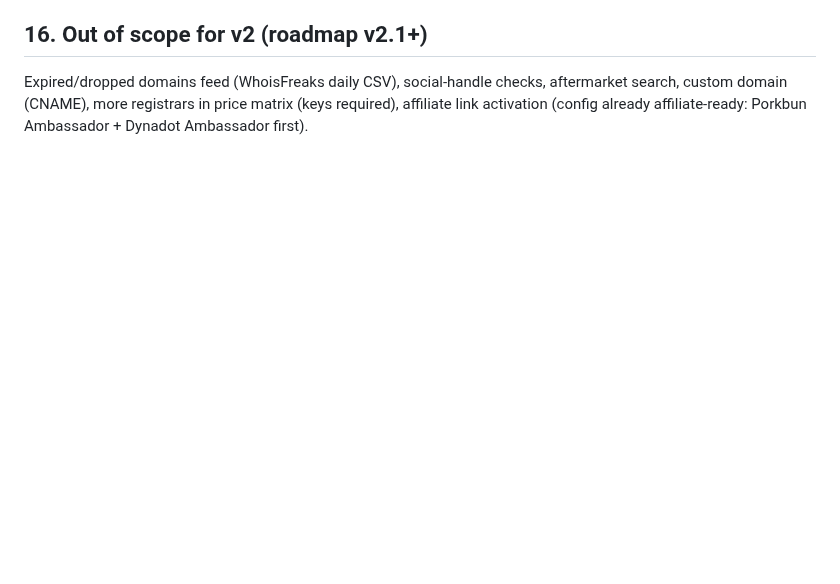
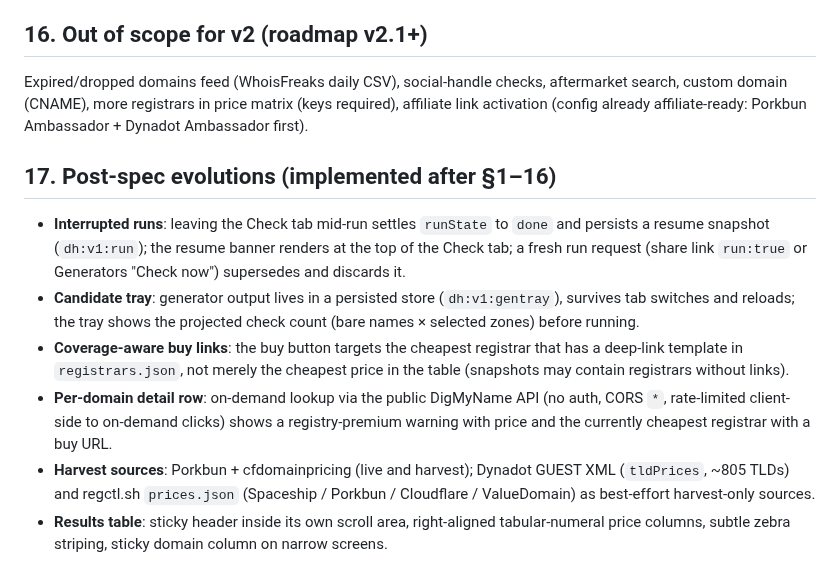
Before and after one commit to WhiteBite/Domain-Hunter, a Markdown page: SPEC.md, the part around the change. GitHub-like rendering; blank space fills up the shorter version.

```diff
--- a/SPEC.md
+++ b/SPEC.md
@@ -371,3 +371,26 @@ Every generator panel: output list (deduped, cap 500), "Check now" (fills Check
 Expired/dropped domains feed (WhoisFreaks daily CSV), social-handle checks, aftermarket search,
 custom domain (CNAME), more registrars in price matrix (keys required), affiliate link activation
 (config already affiliate-ready: Porkbun Ambassador + Dynadot Ambassador first).
+
+## 17. Post-spec evolutions (implemented after §1–16)
+
+- **Interrupted runs**: leaving the Check tab mid-run settles `runState` to
+  `done` and persists a resume snapshot (`dh:v1:run`); the resume banner
+  renders at the top of the Check tab; a fresh run request (share link
+  `run:true` or Generators "Check now") supersedes and discards it.
+- **Candidate tray**: generator output lives in a persisted store
+  (`dh:v1:gentray`), survives tab switches and reloads; the tray shows the
+  projected check count (bare names × selected zones) before running.
+- **Coverage-aware buy links**: the buy button targets the cheapest registrar
+  that has a deep-link template in `registrars.json`, not merely the cheapest
+  price in the table (snapshots may contain registrars without links).
+- **Per-domain detail row**: on-demand lookup via the public DigMyName API
+  (no auth, CORS `*`, rate-limited client-side to on-demand clicks) shows a
+  registry-premium warning with price and the currently cheapest registrar
+  with a buy URL.
+- **Harvest sources**: Porkbun + cfdomainpricing (live and harvest); Dynadot
+  GUEST XML (`tldPrices`, ~805 TLDs) and regctl.sh `prices.json` (Spaceship /
+  Porkbun / Cloudflare / ValueDomain) as best-effort harvest-only sources.
+- **Results table**: sticky header inside its own scroll area, right-aligned
+  tabular-numeral price columns, subtle zebra striping, sticky domain column
+  on narrow screens.
```
Also changed, not shown: README.md (+3 -2 lines), README.ru.md (+3 -2 lines), docs/screenshot-en-check.png, docs/screenshot-en-generators.png.
